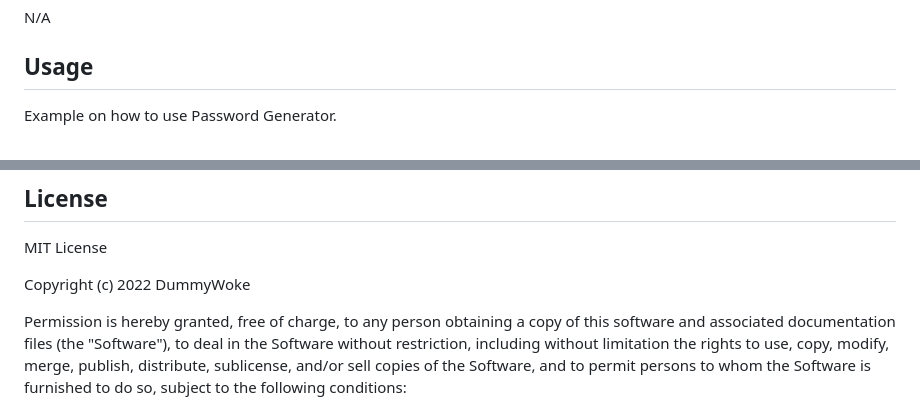
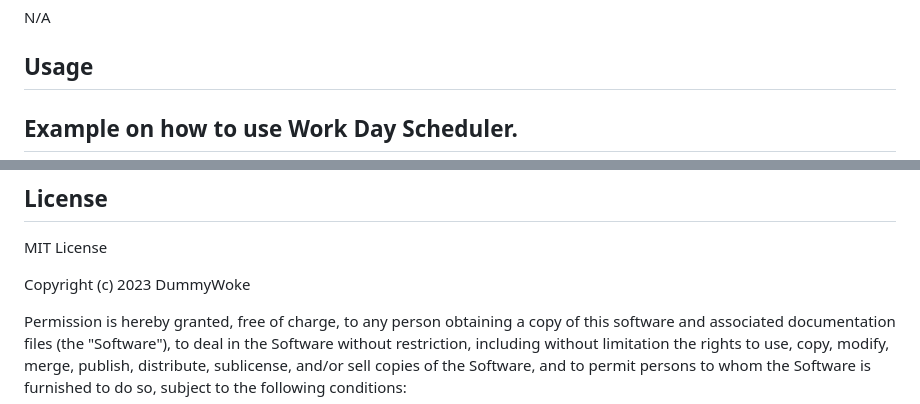
Before and after one commit to DummyWoke/Challenge-5-Work-Day-Scheduler, a Markdown page: README.md, 2 parts joined by grey strips. Rendered like a GitHub page.

```diff
--- a/README.md
+++ b/README.md
@@ -12,5 +12,5 @@ N/A
 
 ## Usage
 
-Example on how to use Password Generator.
+## Example on how to use Work Day Scheduler.
 
@@ -32,7 +31,7 @@ https://dummywoke.github.io/Challenge-5-Work-Day-Scheduler/
 
 MIT License
 
-Copyright (c) 2022 DummyWoke
+Copyright (c) 2023 DummyWoke
 
 Permission is hereby granted, free of charge, to any person obtaining a copy
 of this software and associated documentation files (the "Software"), to deal
```
Also changed, not shown: other parts of README.md (+3 -4 lines).
